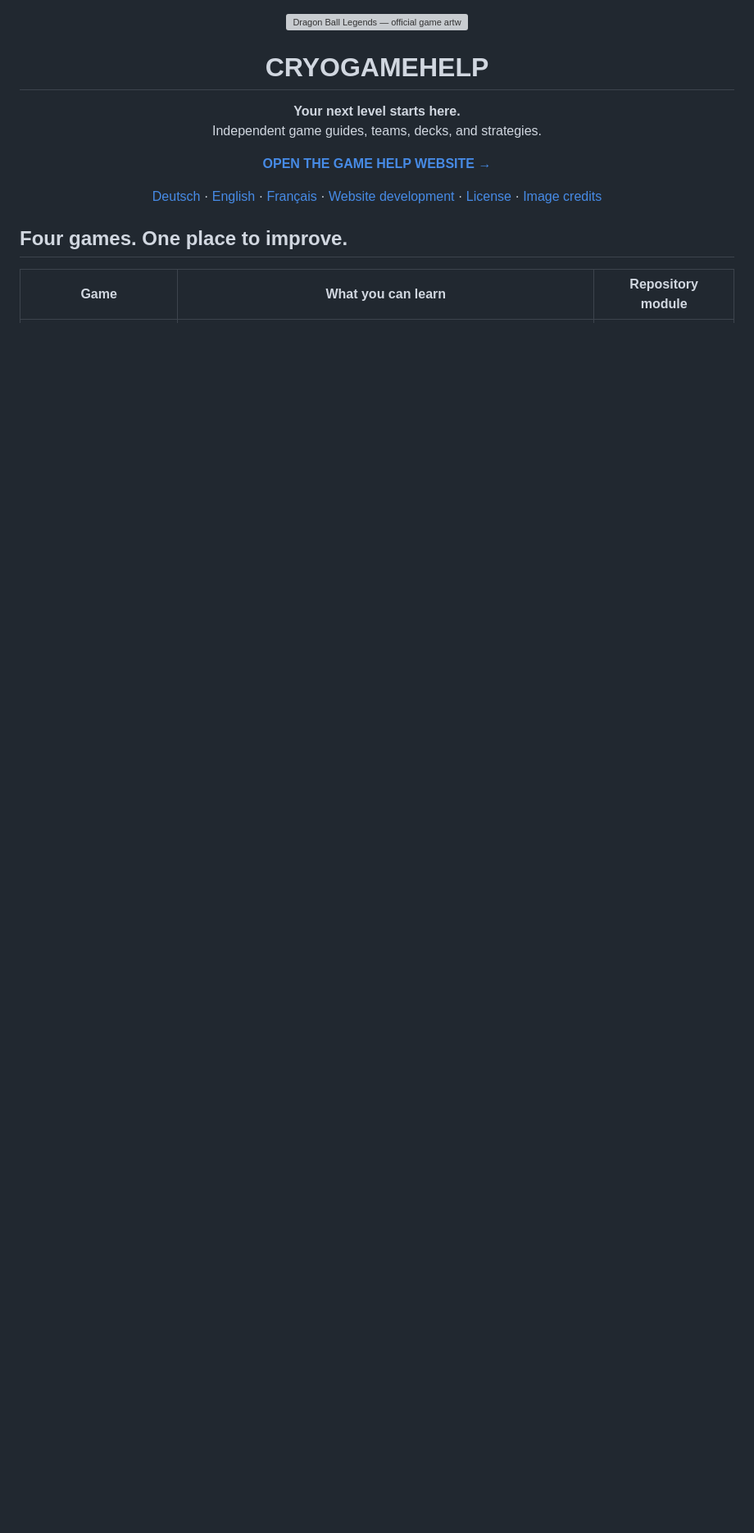
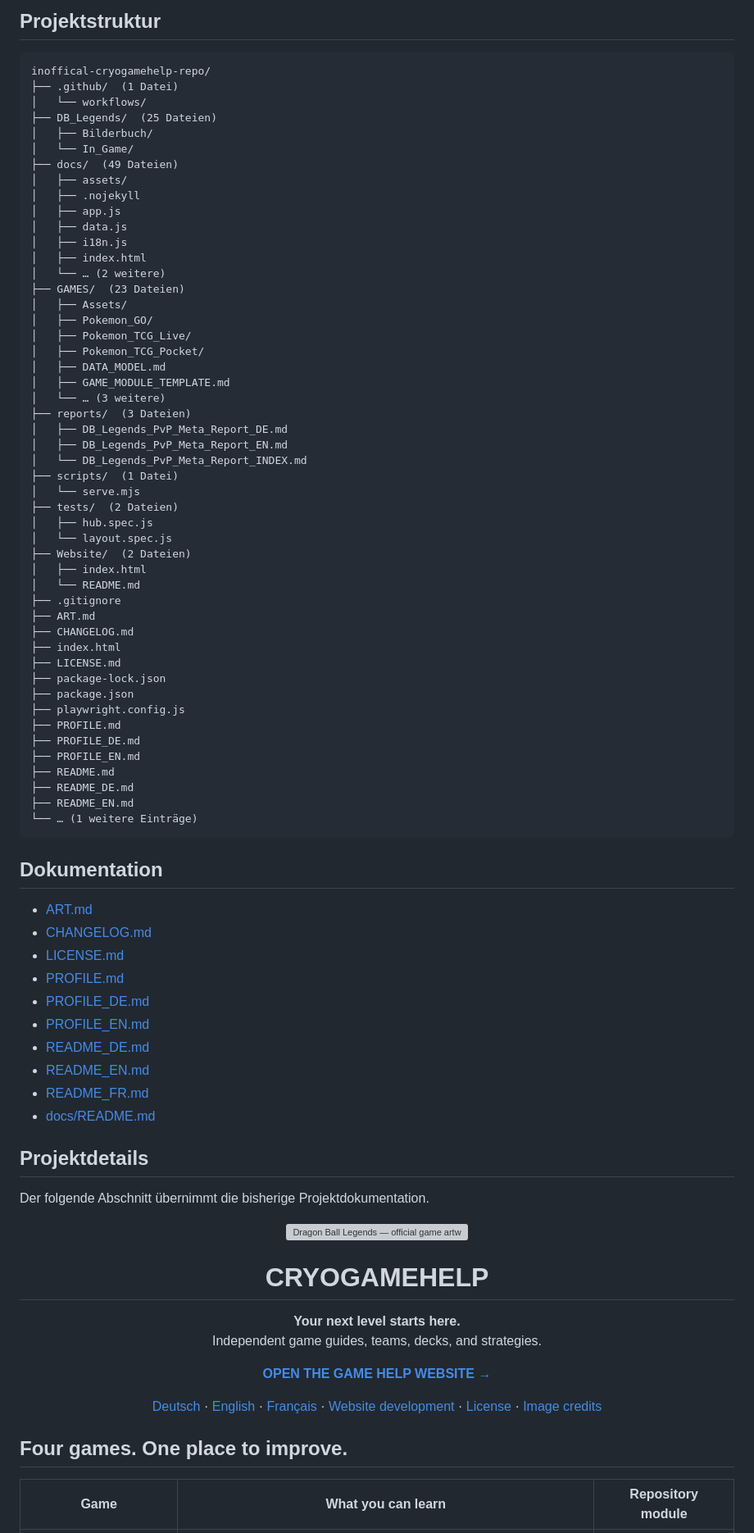
Before and after one commit to Pierreg99/inoffical-cryogamehelp-repo, a Markdown page: README.md, the part around one of its changes. Shown at 82% size. Rendered like a GitHub page; blank space fills up the shorter version; grey boxes are pictures that could not be loaded.

Commit message:
docs: visual README

````diff
--- a/README.md
+++ b/README.md
@@ -1,3 +102,74 @@
+## Projektstruktur
+
+```text
+inoffical-cryogamehelp-repo/
+├── .github/  (1 Datei)
+│   └── workflows/
+├── DB_Legends/  (25 Dateien)
+│   ├── Bilderbuch/
+│   └── In_Game/
+├── docs/  (49 Dateien)
+│   ├── assets/
+│   ├── .nojekyll
+│   ├── app.js
+│   ├── data.js
+│   ├── i18n.js
+│   ├── index.html
+│   └── … (2 weitere)
+├── GAMES/  (23 Dateien)
+│   ├── Assets/
+│   ├── Pokemon_GO/
+│   ├── Pokemon_TCG_Live/
+│   ├── Pokemon_TCG_Pocket/
+│   ├── DATA_MODEL.md
+│   ├── GAME_MODULE_TEMPLATE.md
+│   └── … (3 weitere)
+├── reports/  (3 Dateien)
+│   ├── DB_Legends_PvP_Meta_Report_DE.md
+│   ├── DB_Legends_PvP_Meta_Report_EN.md
+│   └── DB_Legends_PvP_Meta_Report_INDEX.md
+├── scripts/  (1 Datei)
+│   └── serve.mjs
+├── tests/  (2 Dateien)
+│   ├── hub.spec.js
+│   └── layout.spec.js
+├── Website/  (2 Dateien)
+│   ├── index.html
+│   └── README.md
+├── .gitignore
+├── ART.md
+├── CHANGELOG.md
+├── index.html
+├── LICENSE.md
+├── package-lock.json
+├── package.json
+├── playwright.config.js
+├── PROFILE.md
+├── PROFILE_DE.md
+├── PROFILE_EN.md
+├── README.md
+├── README_DE.md
+├── README_EN.md
+└── … (1 weitere Einträge)
+```
+
+## Dokumentation
+
+- [ART.md](ART.md)
+- [CHANGELOG.md](CHANGELOG.md)
+- [LICENSE.md](LICENSE.md)
+- [PROFILE.md](PROFILE.md)
+- [PROFILE_DE.md](PROFILE_DE.md)
+- [PROFILE_EN.md](PROFILE_EN.md)
+- [README_DE.md](README_DE.md)
+- [README_EN.md](README_EN.md)
+- [README_FR.md](README_FR.md)
+- [docs/README.md](docs/README.md)
+
+## Projektdetails
+
+Der folgende Abschnitt übernimmt die bisherige Projektdokumentation.
+
 <p align="center"><a href="https://pierreg99.github.io/inoffical-cryogamehelp-repo/"><img src="docs/assets/games/legends-cover.webp" width="800" alt="Dragon Ball Legends — official game artwork"></a></p>
 
 <h1 align="center">CRYOGAMEHELP</h1>
````
Also changed, not shown: other parts of README.md (+111 -0 lines).
